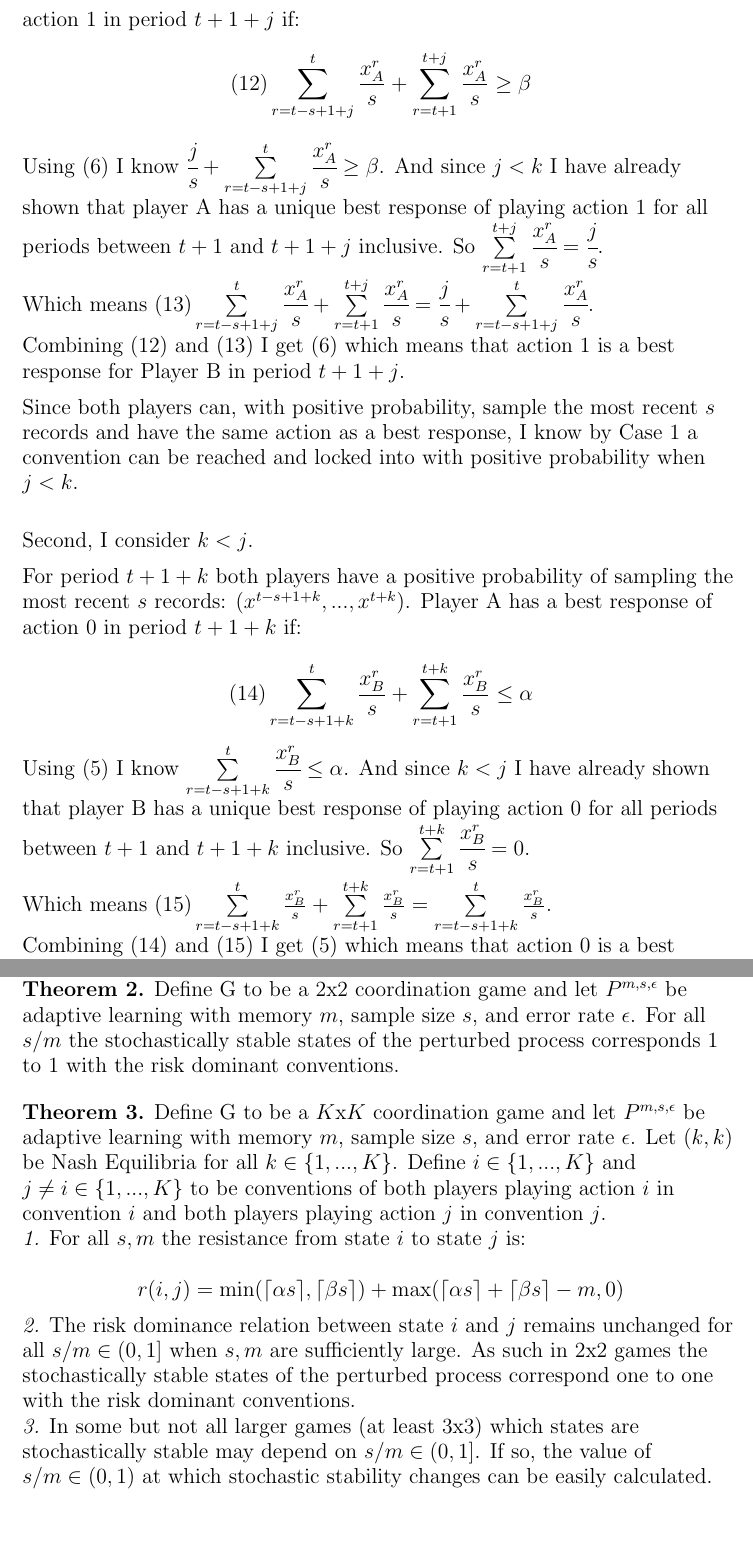
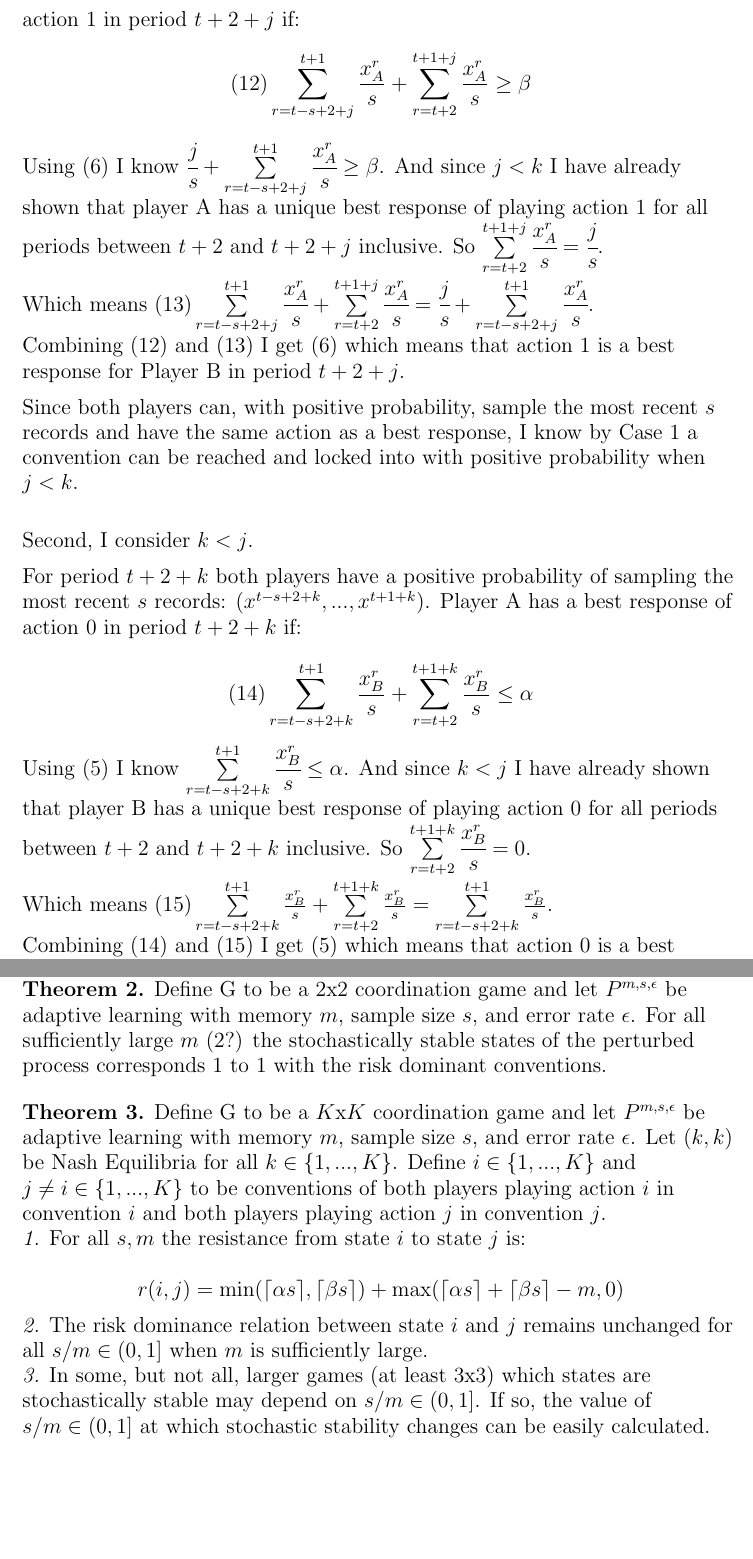
Before and after one commit to ethanholdahl/Convergence-in-Adaptive-Learning, a LaTeX document (V6-8Jan2020.tex): two parts of pages 8 and 10 of 10, joined at a grey line, cut so that both start at the same text. Compiled offline with pdfLaTeX.

Commit message:
Made last update moving the periods forward by one to avoid the summation issue.

```diff
--- a/V6-8Jan2020.tex
+++ b/V6-8Jan2020.tex
@@ -258,13 +258,13 @@ First, $j<k$.
 
 \vskip6pt
 
-For period $t+1+j$ both players have a positive probability of sampling the most recent $s$ records: $(x^{t-s+1+j},...,x^{t+j})$. Player B has a best response of action 1 in period $t+1+j$ if:
-$$(12) \sum\limits_{r=t-s+1+j}^{t}\frac{x^r_A}{s}+\sum\limits_{r=t+1}^{t+j} \frac{x^r_A}{s} \geq \beta$$
-Using (6) I know $\cfrac{j}{s}+\sum\limits_{r=t-s+1+j}^{t}\cfrac{x^r_A}{s} \geq \beta$. And since $j<k$ I have already shown that player A has a unique best response of playing action 1 for all periods between $t+1$ and $t+1+j$ inclusive. So $\sum\limits_{r=t+1}^{t+j} \cfrac{x^r_A}{s}=\cfrac{j}{s}$.
+For period $t+2+j$ both players have a positive probability of sampling the most recent $s$ records: $(x^{t-s+2+j},...,x^{t+1+j})$. Player B has a best response of action 1 in period $t+2+j$ if:
+$$(12) \sum\limits_{r=t-s+2+j}^{t+1}\frac{x^r_A}{s}+\sum\limits_{r=t+2}^{t+1+j} \frac{x^r_A}{s} \geq \beta$$
+Using (6) I know $\cfrac{j}{s}+\sum\limits_{r=t-s+2+j}^{t+1}\cfrac{x^r_A}{s} \geq \beta$. And since $j<k$ I have already shown that player A has a unique best response of playing action 1 for all periods between $t+2$ and $t+2+j$ inclusive. So $\sum\limits_{r=t+2}^{t+1+j} \cfrac{x^r_A}{s}=\cfrac{j}{s}$.
 
-Which means $(13) \sum\limits_{r=t-s+1+j}^{t}\cfrac{x^r_A}{s}+\sum\limits_{r=t+1}^{t+j} \cfrac{x^r_A}{s}=\cfrac{j}{s}+\sum\limits_{r=t-s+1+j}^{t}\cfrac{x^r_A}{s}$.
+Which means $(13) \sum\limits_{r=t-s+2+j}^{t+1}\cfrac{x^r_A}{s}+\sum\limits_{r=t+2}^{t+1+j} \cfrac{x^r_A}{s}=\cfrac{j}{s}+\sum\limits_{r=t-s+2+j}^{t+1}\cfrac{x^r_A}{s}$.
 
-Combining (12) and (13) I get (6) which means that action 1 is a best response for Player B in period $t+1+j$.
+Combining (12) and (13) I get (6) which means that action 1 is a best response for Player B in period $t+2+j$.
 
 \vskip6pt
 
@@ -276,15 +276,15 @@ Second, I consider $k<j$.
 
 \vskip6pt
 
-For period $t+1+k$ both players have a positive probability of sampling the most recent $s$ records: $(x^{t-s+1+k},...,x^{t+k})$. Player A has a best response of action 0 in period $t+1+k$ if:
+For period $t+2+k$ both players have a positive probability of sampling the most recent $s$ records: $(x^{t-s+2+k},...,x^{t+1+k})$. Player A has a best response of action 0 in period $t+2+k$ if:
 
-$$(14) \sum\limits_{r=t-s+1+k}^{t}\frac{x^r_B}{s}+\sum\limits_{r=t+1}^{t+k} \frac{x^r_B}{s} \leq \alpha$$
+$$(14) \sum\limits_{r=t-s+2+k}^{t+1}\frac{x^r_B}{s}+\sum\limits_{r=t+2}^{t+1+k} \frac{x^r_B}{s} \leq \alpha$$
 
-Using (5) I know $\sum\limits_{r=t-s+1+k}^{t}\cfrac{x^r_B}{s} \leq \alpha$. And since $k<j$ I have already shown that player B has a unique best response of playing action 0 for all periods between $t+1$ and $t+1+k$ inclusive. So $\sum\limits_{r=t+1}^{t+k} \cfrac{x^r_B}{s}=0$.
+Using (5) I know $\sum\limits_{r=t-s+2+k}^{t+1}\cfrac{x^r_B}{s} \leq \alpha$. And since $k<j$ I have already shown that player B has a unique best response of playing action 0 for all periods between $t+2$ and $t+2+k$ inclusive. So $\sum\limits_{r=t+2}^{t+1+k} \cfrac{x^r_B}{s}=0$.
 
-Which means $(15) \sum\limits_{r=t-s+1+k}^{t}\frac{x^r_B}{s}+\sum\limits_{r=t+1}^{t+k} \frac{x^r_B}{s}=\sum\limits_{r=t-s+1+k}^{t}\frac{x^r_B}{s}$.
+Which means $(15) \sum\limits_{r=t-s+2+k}^{t+1}\frac{x^r_B}{s}+\sum\limits_{r=t+2}^{t+1+k} \frac{x^r_B}{s}=\sum\limits_{r=t-s+2+k}^{t+1}\frac{x^r_B}{s}$.
 
-Combining (14) and (15) I get (5) which means that action 0 is a best response for Player A in period $t+1+k$.
+Combining (14) and (15) I get (5) which means that action 0 is a best response for Player A in period $t+2+k$.
 
 \vskip6pt
 
@@ -318,7 +318,7 @@ Since I have shown that a convention can be reached with positive probability in
 
 Forthcoming:
 
-\textbf{Theorem 2.} Define G to be a 2x2 coordination game and let $P^{m,s,\epsilon}$ be adaptive learning with memory $m$, sample size $s$, and error rate $\epsilon$. For all $s/m$ the stochastically stable states of the perturbed process corresponds 1 to 1 with the risk dominant conventions.
+\textbf{Theorem 2.} Define G to be a 2x2 coordination game and let $P^{m,s,\epsilon}$ be adaptive learning with memory $m$, sample size $s$, and error rate $\epsilon$. For all sufficiently large $m$ (2?) the stochastically stable states of the perturbed process corresponds 1 to 1 with the risk dominant conventions.
 
 \vskip12pt
 
@@ -328,9 +328,9 @@ Forthcoming:
 
 $$r(i,j)=\min(\lceil \alpha s \rceil,\lceil \beta s \rceil)+\max(\lceil \alpha s \rceil+\lceil \beta s \rceil-m,0)$$
 
-\textit{2.} The risk dominance relation between state $i$ and $j$ remains unchanged for all $s/m \in (0,1]$ when $s,m$ are sufficiently large. As such in 2x2 games the stochastically stable states of the perturbed process correspond one to one with the risk dominant conventions.
+\textit{2.} The risk dominance relation between state $i$ and $j$ remains unchanged for all $s/m \in (0,1]$ when $m$ is sufficiently large.
 
-\textit{3.} In some but not all larger games (at least 3x3) which states are stochastically stable may depend on $s/m \in (0,1]$. If so, the value of $s/m \in (0,1)$ at which stochastic stability changes can be easily calculated.
+\textit{3.} In some, but not all, larger games (at least 3x3) which states are stochastically stable may depend on $s/m \in (0,1]$. If so, the value of $s/m \in (0,1]$ at which stochastic stability changes can be easily calculated.
 
 
 
```
Also changed, not shown: V6-8Jan2020.tex (6 more changed lines).
